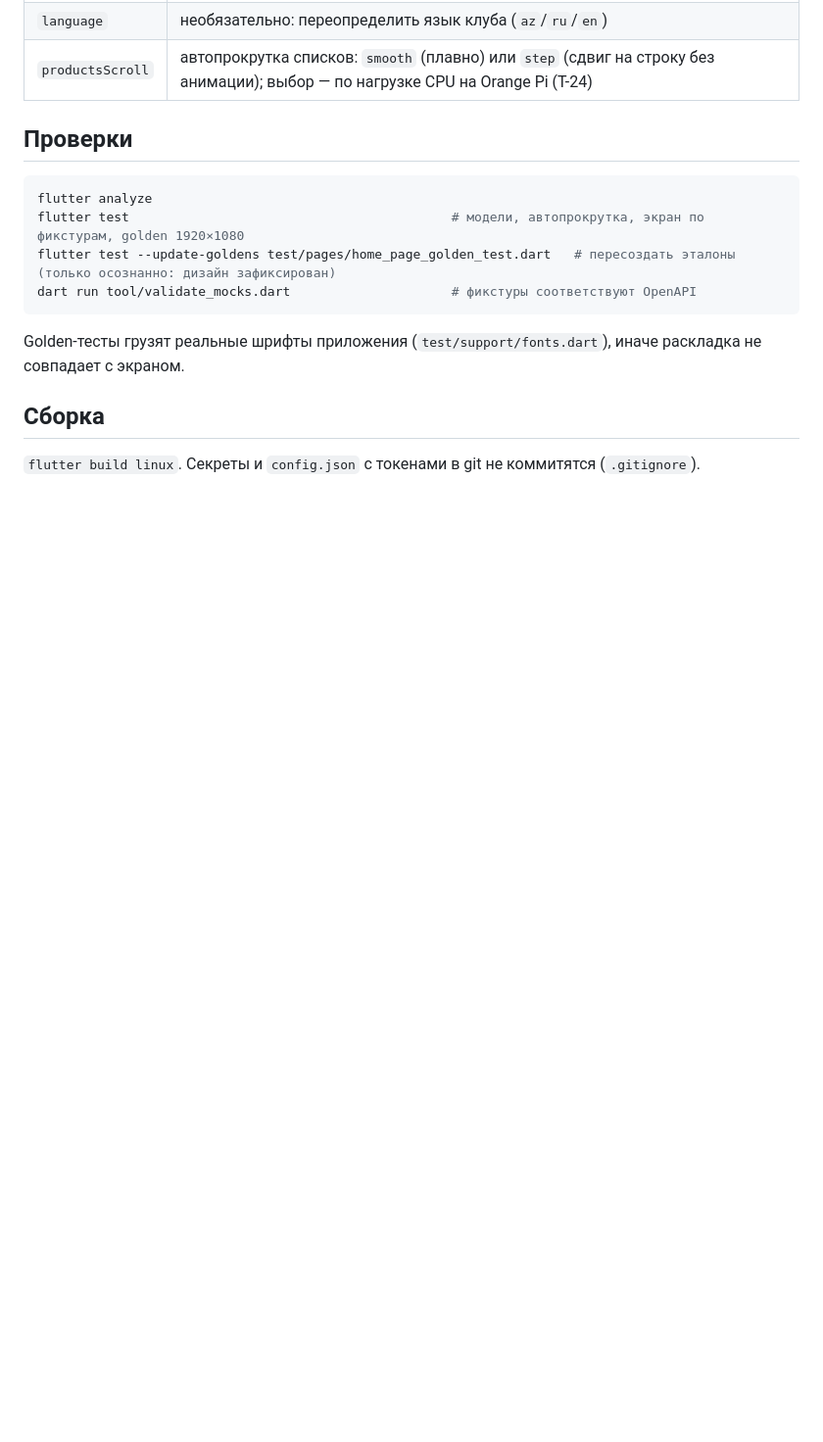
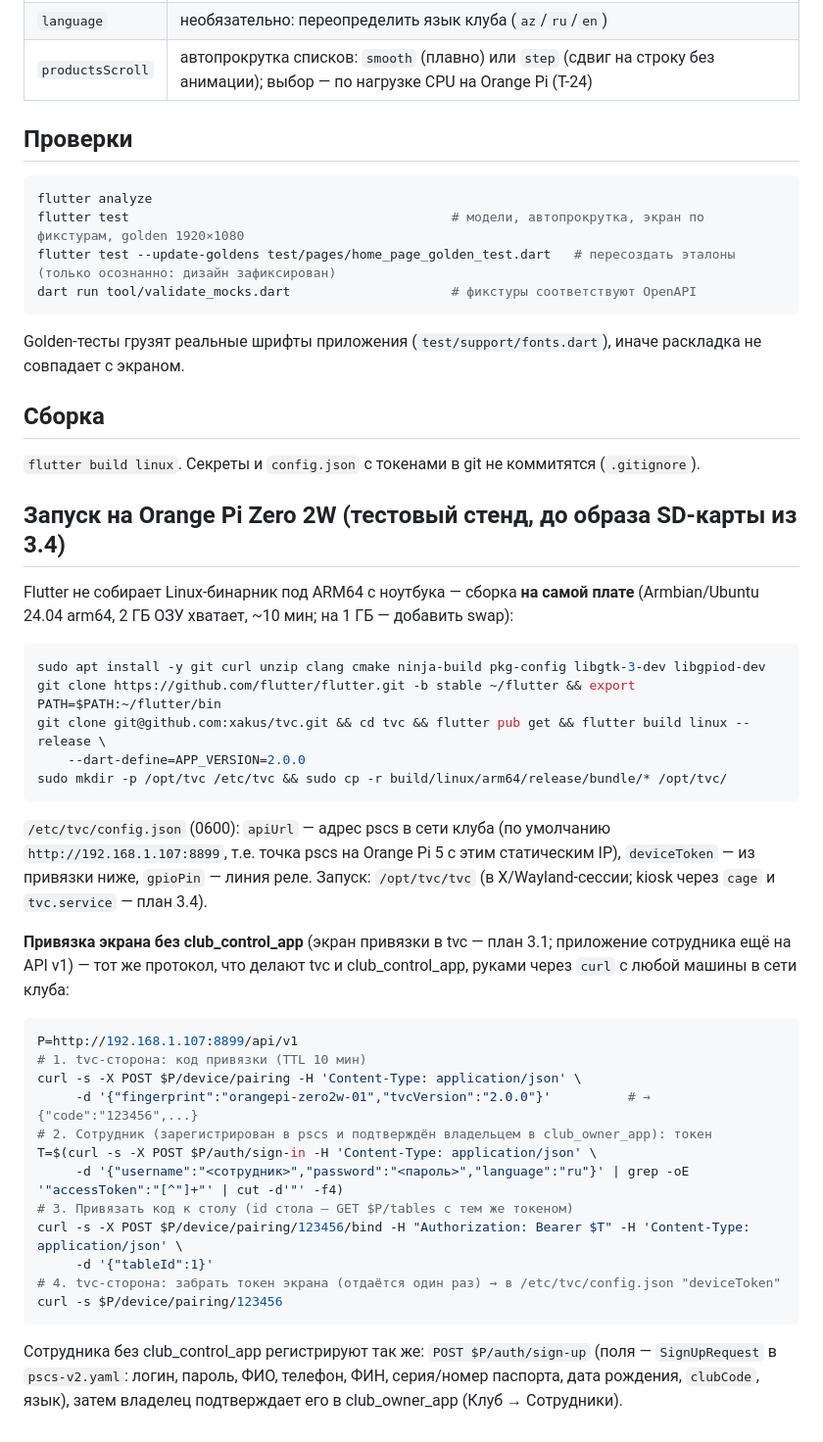
Before and after one commit to xakus/tvc, a Markdown page: README.md, the part around the change. Shown at 98% size. Rendered like a GitHub page; blank space fills up the shorter version.

Commit message:
README: запуск на Orange Pi Zero 2W, адрес pscs, ручная привязка экрана и регистрация сотрудника через curl (до 3.1 и этапа 3 club_control_app)
Co-Authored-By: Claude Opus 5 (1M context) <noreply@anthropic.com>

````diff
--- a/README.md
+++ b/README.md
@@ -62,3 +62,42 @@ Golden-тесты грузят реальные шрифты приложени
 ## Сборка
 
 `flutter build linux`. Секреты и `config.json` с токенами в git не коммитятся (`.gitignore`).
+
+## Запуск на Orange Pi Zero 2W (тестовый стенд, до образа SD-карты из 3.4)
+
+Flutter не собирает Linux-бинарник под ARM64 с ноутбука — сборка **на самой плате** (Armbian/Ubuntu 24.04 arm64, 2 ГБ ОЗУ
+хватает, ~10 мин; на 1 ГБ — добавить swap):
+
+```bash
+sudo apt install -y git curl unzip clang cmake ninja-build pkg-config libgtk-3-dev libgpiod-dev
+git clone https://github.com/flutter/flutter.git -b stable ~/flutter && export PATH=$PATH:~/flutter/bin
+git clone git@github.com:xakus/tvc.git && cd tvc && flutter pub get && flutter build linux --release \
+    --dart-define=APP_VERSION=2.0.0
+sudo mkdir -p /opt/tvc /etc/tvc && sudo cp -r build/linux/arm64/release/bundle/* /opt/tvc/
+```
+
+`/etc/tvc/config.json` (0600): `apiUrl` — адрес pscs в сети клуба (по умолчанию `http://192.168.1.107:8899`, т.е.
+точка pscs на Orange Pi 5 с этим статическим IP), `deviceToken` — из привязки ниже, `gpioPin` — линия реле.
+Запуск: `/opt/tvc/tvc` (в X/Wayland-сессии; kiosk через `cage` и `tvc.service` — план 3.4).
+
+**Привязка экрана без club_control_app** (экран привязки в tvc — план 3.1; приложение сотрудника ещё на API v1) —
+тот же протокол, что делают tvc и club_control_app, руками через `curl` с любой машины в сети клуба:
+
+```bash
+P=http://192.168.1.107:8899/api/v1
+# 1. tvc-сторона: код привязки (TTL 10 мин)
+curl -s -X POST $P/device/pairing -H 'Content-Type: application/json' \
+     -d '{"fingerprint":"orangepi-zero2w-01","tvcVersion":"2.0.0"}'          # → {"code":"123456",...}
+# 2. Сотрудник (зарегистрирован в pscs и подтверждён владельцем в club_owner_app): токен
+T=$(curl -s -X POST $P/auth/sign-in -H 'Content-Type: application/json' \
+     -d '{"username":"<сотрудник>","password":"<пароль>","language":"ru"}' | grep -oE '"accessToken":"[^"]+"' | cut -d'"' -f4)
+# 3. Привязать код к столу (id стола — GET $P/tables с тем же токеном)
+curl -s -X POST $P/device/pairing/123456/bind -H "Authorization: Bearer $T" -H 'Content-Type: application/json' \
+     -d '{"tableId":1}'
+# 4. tvc-сторона: забрать токен экрана (отдаётся один раз) → в /etc/tvc/config.json "deviceToken"
+curl -s $P/device/pairing/123456
+```
+
+Сотрудника без club_control_app регистрируют так же: `POST $P/auth/sign-up` (поля — `SignUpRequest` в
+`pscs-v2.yaml`: логин, пароль, ФИО, телефон, ФИН, серия/номер паспорта, дата рождения, `clubCode`, язык), затем владелец
+подтверждает его в club_owner_app (Клуб → Сотрудники).
````
